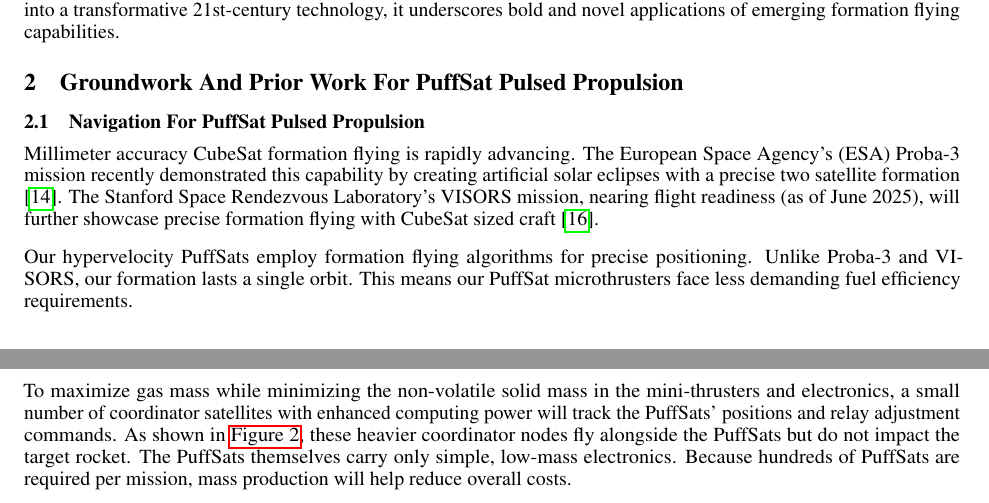
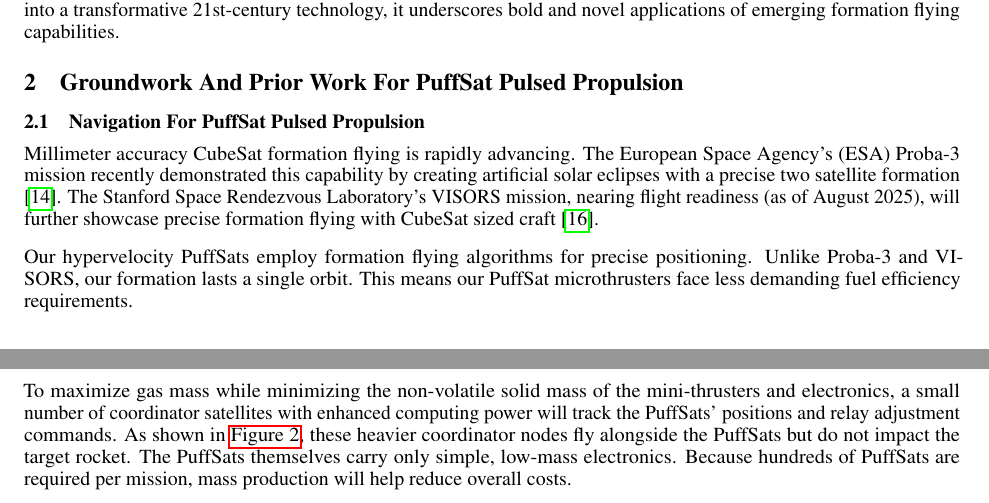
Before and after one commit to katzseth22202/Balloon-Pulse-Propulsion, a LaTeX paper (templateArxiv.tex): two parts of pages 5 and 6 of 26, joined at a grey line, cut so that both start at the same text. Compiled offline with pdfLaTeX.

Commit message:
Updates from Overleaf

```diff
--- a/templateArxiv.tex
+++ b/templateArxiv.tex
@@ -123,11 +123,11 @@ This speculative white paper presents a preliminary back of the envelope analysi
 
 \section{Groundwork And Prior Work For PuffSat Pulsed Propulsion}
 \subsection{Navigation For PuffSat Pulsed Propulsion}\label{sec:neural_navigation}
-Millimeter accuracy CubeSat formation flying is rapidly advancing. The European Space Agency's (ESA) Proba-3 mission recently demonstrated this capability by creating artificial solar eclipses with a precise two satellite formation \cite{esa_proba_3}. The Stanford Space Rendezvous Laboratory's VISORS mission, nearing flight readiness (as of June 2025), will further showcase precise formation flying with CubeSat sized craft \cite{guffanti2023autonomous}.
+Millimeter accuracy CubeSat formation flying is rapidly advancing. The European Space Agency's (ESA) Proba-3 mission recently demonstrated this capability by creating artificial solar eclipses with a precise two satellite formation \cite{esa_proba_3}. The Stanford Space Rendezvous Laboratory's VISORS mission, nearing flight readiness (as of August 2025), will further showcase precise formation flying with CubeSat sized craft \cite{guffanti2023autonomous}.
 
 Our hypervelocity PuffSats employ formation flying algorithms for precise positioning.  Unlike Proba-3 and VISORS, our formation lasts a single orbit. This means our PuffSat microthrusters face less demanding fuel efficiency requirements.
 
-To maximize gas mass while minimizing the non-volatile solid mass in the mini-thrusters and electronics, a small number of coordinator satellites with enhanced computing power will track the PuffSats' positions and relay adjustment commands. As shown in \autoref{fig:coordinator-nodes}, these heavier coordinator nodes fly alongside the PuffSats but do not impact the target rocket. The PuffSats themselves carry only simple, low-mass electronics. Because hundreds of PuffSats are required per mission, mass production will help reduce overall costs.
+To maximize gas mass while minimizing the non-volatile solid mass of the mini-thrusters and electronics, a small number of coordinator satellites with enhanced computing power will track the PuffSats' positions and relay adjustment commands. As shown in \autoref{fig:coordinator-nodes}, these heavier coordinator nodes fly alongside the PuffSats but do not impact the target rocket. The PuffSats themselves carry only simple, low-mass electronics. Because hundreds of PuffSats are required per mission, mass production will help reduce overall costs.
 
 Each PuffSat carries perhaps 100 grams of non-volatile solid mass, including sensors, power systems, microthrusters, and low bandwidth communication links to the coordinator nodes. To prevent this mass from impacting the rocket, we propose several disposal strategies
 \begin{itemize}
```
Also changed, not shown: templateArxiv.tex (2 more changed lines).
